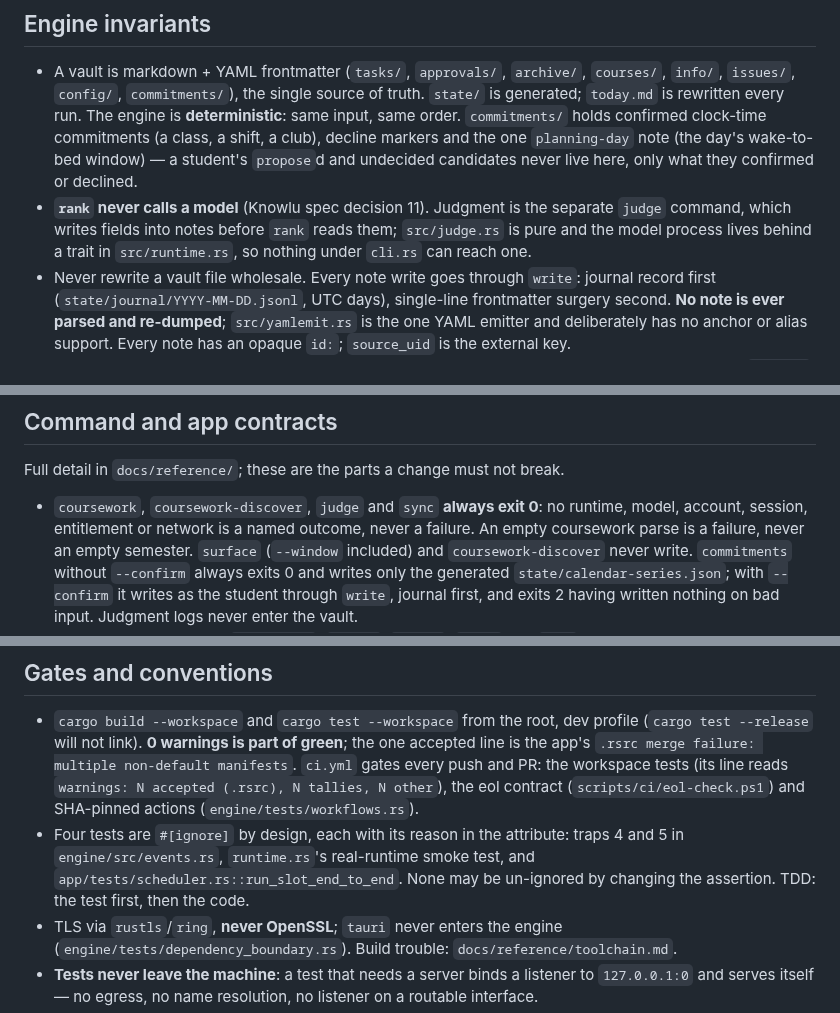
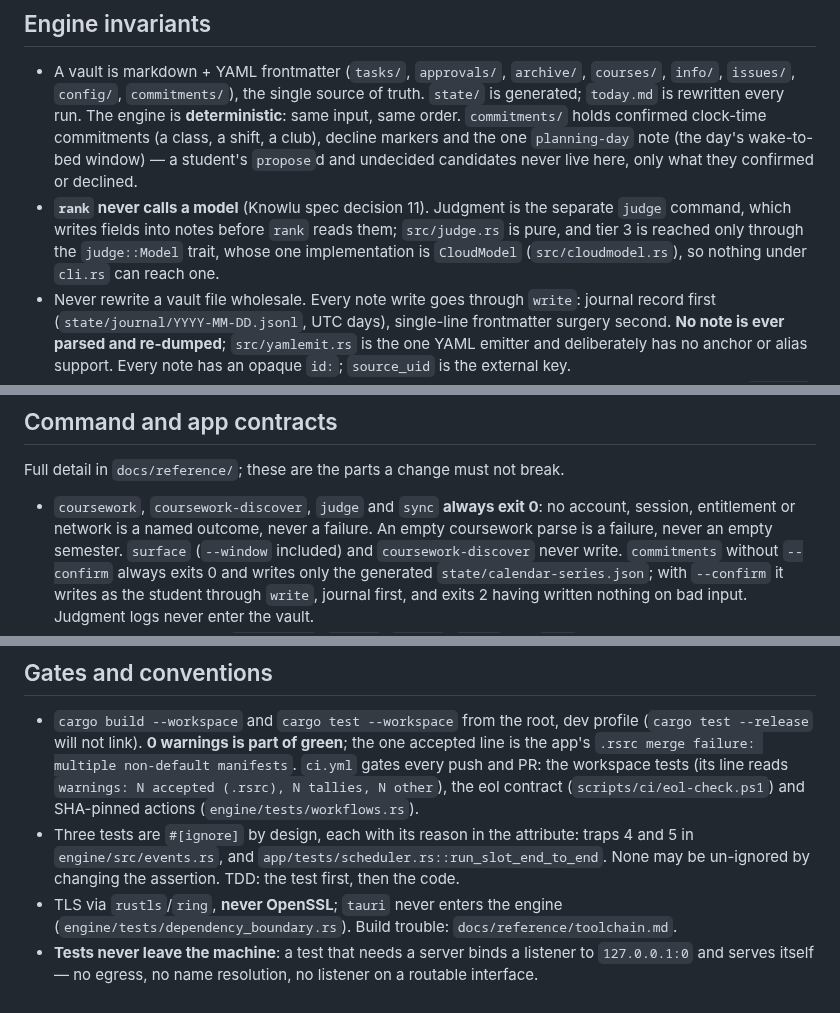
Before and after one commit to quinnhall07/knowlu, a Markdown page: CLAUDE.md, 3 parts joined by grey strips. Drawn GitHub-style.

Commit message:
docs(CLAUDE.md): the local runtime is gone (L6 Q4, Quinn's go 2026-10-20)
The four edits proposed in docs/plans/2026-10-19-l6-runtime-removal-plan.md §10, now that #49 has
merged: judge reaches tier 3 only through judge::Model / CloudModel; the always-exit-0 bullet drops
"runtime, model"; the runtime bullet becomes the tripwire guard (no_local_runtime.rs); three tests
are #[ignore] by design, not four.

Co-Authored-By: Claude Opus 5.5 <noreply@anthropic.com>
Claude-Session: https://claude.ai/code/session_01EtveU7wxFVygY3Msga61qk

```diff
--- a/CLAUDE.md
+++ b/CLAUDE.md
@@ -41,8 +41,9 @@ Where the work stands: `HANDOFF.md`. Where the code came from: `PROVENANCE.md`.
   markers and the one `planning-day` note (the day's wake-to-bed window) — a student's `propose`d
   and undecided candidates never live here, only what they confirmed or declined.
 - **`rank` never calls a model** (Knowlu spec decision 11). Judgment is the separate `judge`
-  command, which writes fields into notes before `rank` reads them; `src/judge.rs` is pure and the
-  model process lives behind a trait in `src/runtime.rs`, so nothing under `cli.rs` can reach one.
+  command, which writes fields into notes before `rank` reads them; `src/judge.rs` is pure, and
+  tier 3 is reached only through the `judge::Model` trait, whose one implementation is `CloudModel`
+  (`src/cloudmodel.rs`), so nothing under `cli.rs` can reach one.
 - Never rewrite a vault file wholesale. Every note write goes through `write`: journal record first
   (`state/journal/YYYY-MM-DD.jsonl`, UTC days), single-line frontmatter surgery second. **No note is
   ever parsed and re-dumped**; `src/yamlemit.rs` is the one YAML emitter and deliberately has no
@@ -74,8 +75,8 @@ Where the work stands: `HANDOFF.md`. Where the code came from: `PROVENANCE.md`.
 
 Full detail in `docs/reference/`; these are the parts a change must not break.
 
-- `coursework`, `coursework-discover`, `judge` and `sync` **always exit 0**: no runtime, model,
-  account, session, entitlement or network is a named outcome, never a failure. An empty coursework
+- `coursework`, `coursework-discover`, `judge` and `sync` **always exit 0**: no account,
+  session, entitlement or network is a named outcome, never a failure. An empty coursework
   parse is a failure, never an empty semester. `surface` (`--window` included) and
   `coursework-discover` never write. `commitments` without `--confirm` always exits 0 and writes only
   the generated `state/calendar-series.json`; with `--confirm` it writes as the student through
@@ -147,9 +148,8 @@ attempts means one level up, never straight to `max`; Fable and `max` are Quinn'
   the app's `.rsrc merge failure: multiple non-default manifests`. `ci.yml` gates every push and PR:
   the workspace tests (its line reads `warnings: N accepted (.rsrc), N tallies, N other`), the eol
   contract (`scripts/ci/eol-check.ps1`) and SHA-pinned actions (`engine/tests/workflows.rs`).
-- Four tests are `#[ignore]` by design, each with its reason in the attribute: traps 4 and 5 in
-  `engine/src/events.rs`, `runtime.rs`'s real-runtime smoke test, and
-  `app/tests/scheduler.rs::run_slot_end_to_end`. None may be un-ignored by changing the assertion. TDD: the test first, then the code.
+- Three tests are `#[ignore]` by design, each with its reason in the attribute: traps 4 and 5 in
+  `engine/src/events.rs`, and `app/tests/scheduler.rs::run_slot_end_to_end`. None may be un-ignored by changing the assertion. TDD: the test first, then the code.
 - TLS via `rustls`/`ring`, **never OpenSSL**; `tauri` never enters the engine
   (`engine/tests/dependency_boundary.rs`). Build trouble: `docs/reference/toolchain.md`.
 - **Tests never leave the machine**: a test that needs a server binds a listener to `127.0.0.1:0` and
```
Also changed, not shown: other parts of CLAUDE.md (+2 -2 lines).
